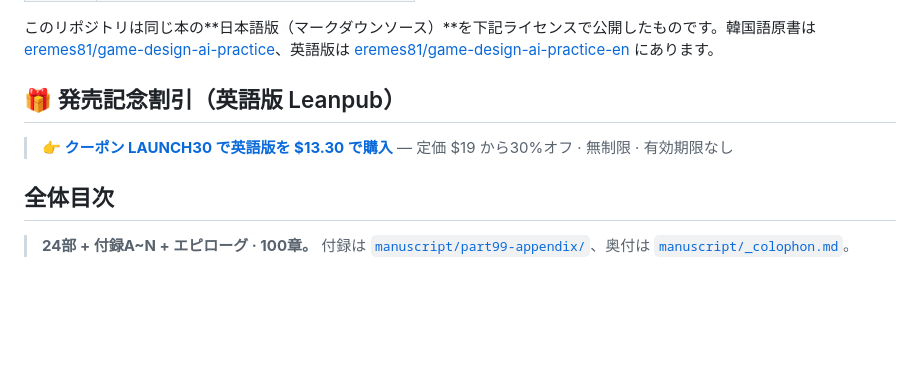
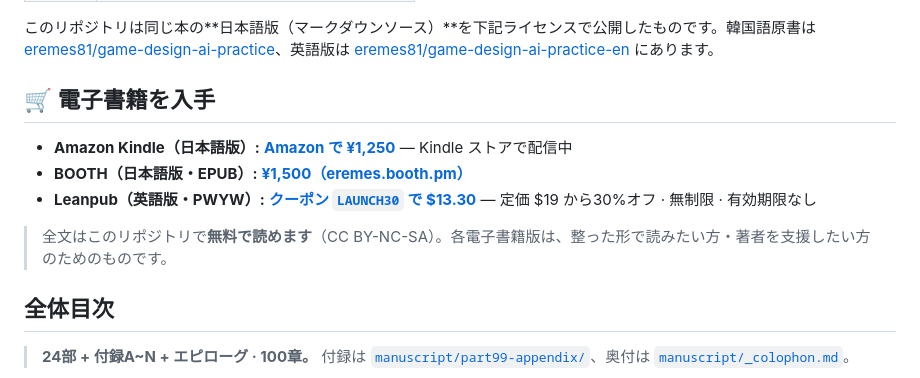
Before and after one commit to eremes81/game-design-ai-practice-ja, a Markdown page: README.md, the part around one of its changes. Rendered like a GitHub page; blank space fills up the shorter version.

Commit message:
docs(README): add Amazon Kindle (JA) and BOOTH purchase links
JA edition is now live on Amazon Kindle (ASIN B0GZ33SGMK). Reorganized the buy section into Amazon / BOOTH / Leanpub.

Co-Authored-By: Claude Opus 4.8 (1M context) <noreply@anthropic.com>

```diff
--- a/README.md
+++ b/README.md
@@ -47,9 +48,13 @@
 
 このリポジトリは同じ本の**日本語版（マークダウンソース）**を下記ライセンスで公開したものです。韓国語原書は [eremes81/game-design-ai-practice](https://github.com/eremes81/game-design-ai-practice)、英語版は [eremes81/game-design-ai-practice-en](https://github.com/eremes81/game-design-ai-practice-en) にあります。
 
-## 🎁 発売記念割引（英語版 Leanpub）
+## 🛒 電子書籍を入手
 
-> **[👉 クーポン LAUNCH30 で英語版を $13.30 で購入](https://leanpub.com/aiworkflowforgamedesigners/c/LAUNCH30)** — 定価 $19 から30%オフ · 無制限 · 有効期限なし
+- **Amazon Kindle（日本語版）:** [**Amazon で ¥1,250**](https://www.amazon.co.jp/dp/B0GZ33SGMK) — Kindle ストアで配信中
+- **BOOTH（日本語版・EPUB）:** [**¥1,500（eremes.booth.pm）**](https://eremes.booth.pm/items/8503146)
+- **Leanpub（英語版・PWYW）:** [**クーポン `LAUNCH30` で $13.30**](https://leanpub.com/aiworkflowforgamedesigners/c/LAUNCH30) — 定価 $19 から30%オフ · 無制限 · 有効期限なし
+
+> 全文はこのリポジトリで**無料で読めます**（CC BY-NC-SA）。各電子書籍版は、整った形で読みたい方・著者を支援したい方のためのものです。
 
 ## 全体目次
 
```
Also changed, not shown: other parts of README.md (+1 -0 lines).
